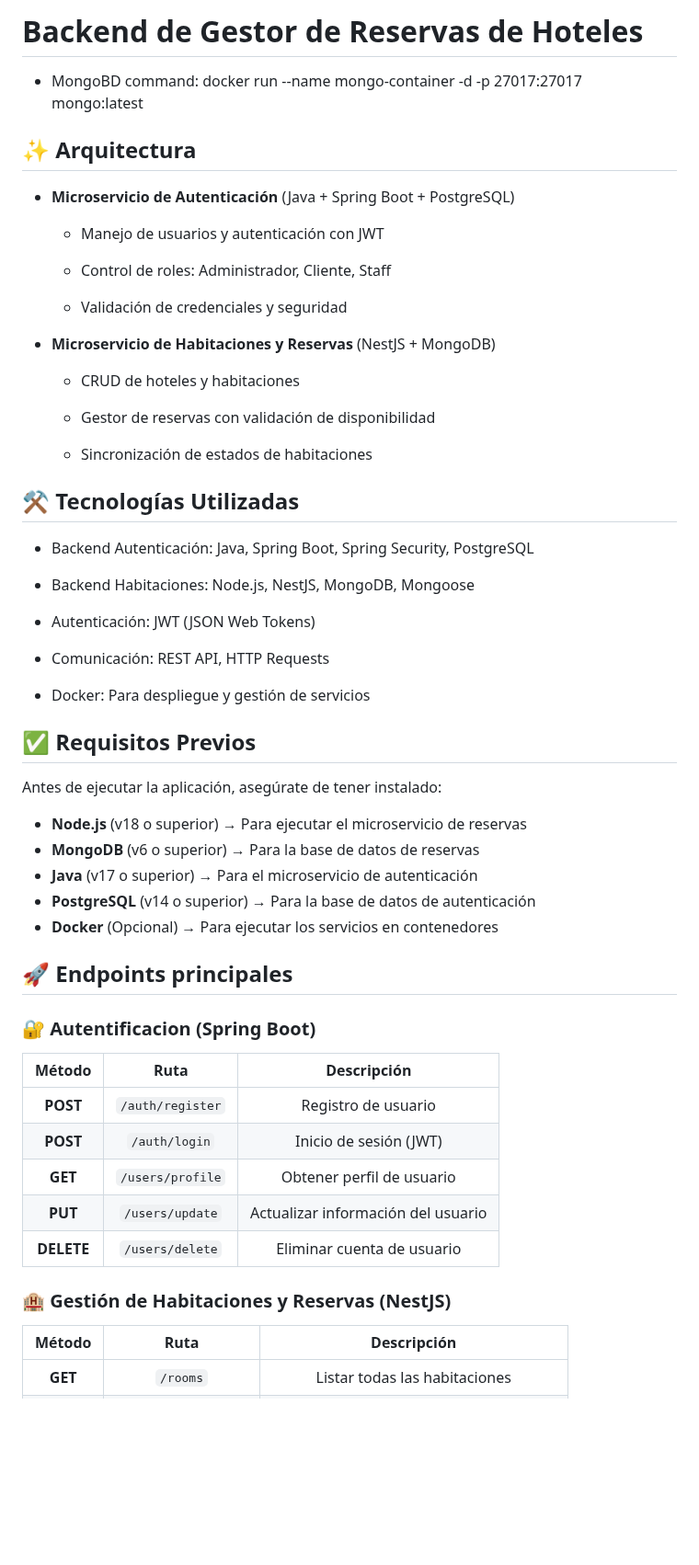
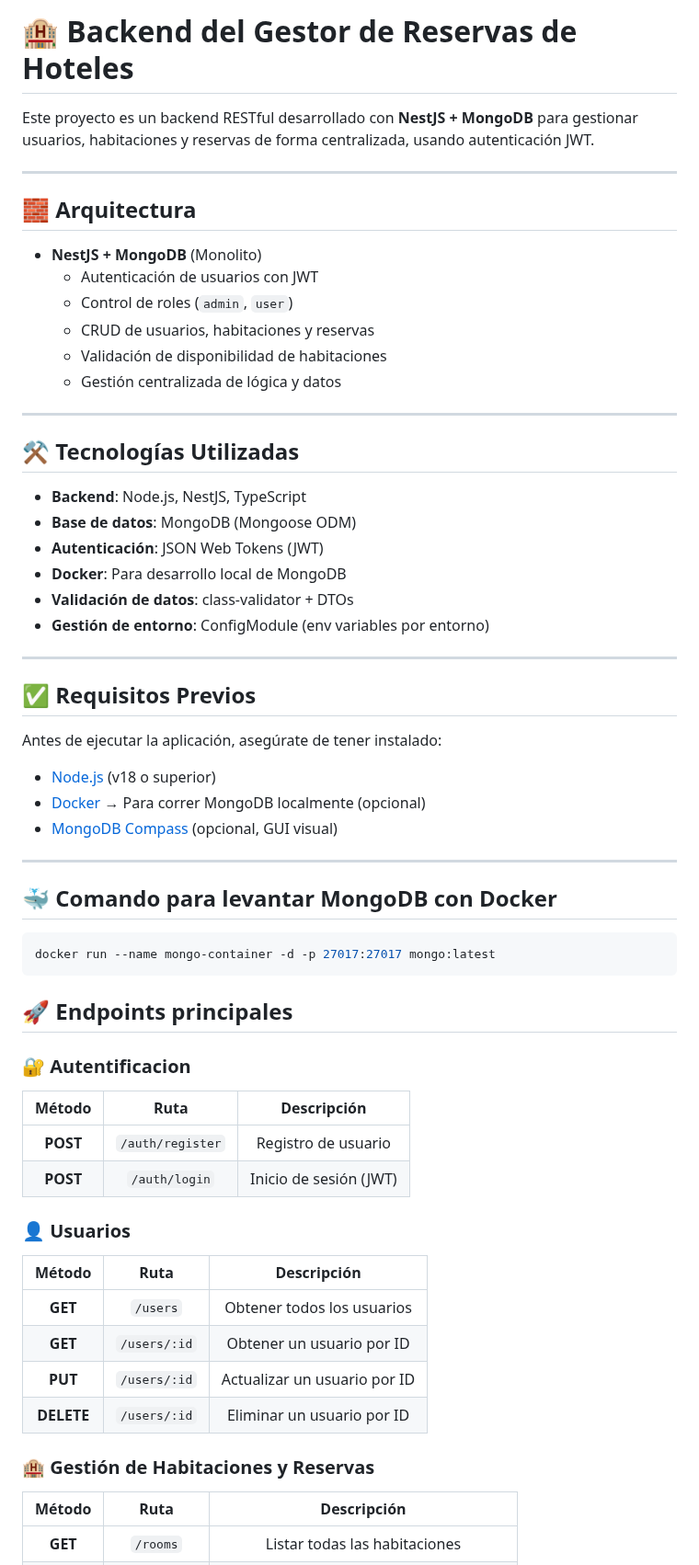
Before and after one commit to alemaan15/room-booking, a Markdown page: README.md, the part around one of its changes. Shown at 92% size. Rendered like a GitHub page; blank space fills up the shorter version.

````diff
--- a/README.md
+++ b/README.md
@@ -1,61 +1,70 @@
-# Backend de Gestor de Reservas de Hoteles
+# 🏨 Backend del Gestor de Reservas de Hoteles
 
- - MongoBD command: docker run --name mongo-container -d -p 27017:27017 mongo:latest
+Este proyecto es un backend RESTful desarrollado con **NestJS + MongoDB** para gestionar usuarios, habitaciones y reservas de forma centralizada, usando autenticación JWT.
 
-## ✨ Arquitectura
+---
 
- - **Microservicio de Autenticación** (Java + Spring Boot + PostgreSQL)
+## 🧱 Arquitectura
 
-   - Manejo de usuarios y autenticación con JWT
+- **NestJS + MongoDB** (Monolito)
+  - Autenticación de usuarios con JWT
+  - Control de roles (`admin`, `user`)
+  - CRUD de usuarios, habitaciones y reservas
+  - Validación de disponibilidad de habitaciones
+  - Gestión centralizada de lógica y datos
 
-   - Control de roles: Administrador, Cliente, Staff
-
-   - Validación de credenciales y seguridad
-
- - **Microservicio de Habitaciones y Reservas** (NestJS + MongoDB)
-
-   - CRUD de hoteles y habitaciones
-
-   - Gestor de reservas con validación de disponibilidad
-
-   - Sincronización de estados de habitaciones
+---
 
 ## ⚒️ Tecnologías Utilizadas
 
- - Backend Autenticación: Java, Spring Boot, Spring Security, PostgreSQL
+- **Backend**: Node.js, NestJS, TypeScript
+- **Base de datos**: MongoDB (Mongoose ODM)
+- **Autenticación**: JSON Web Tokens (JWT)
+- **Docker**: Para desarrollo local de MongoDB
+- **Validación de datos**: class-validator + DTOs
+- **Gestión de entorno**: ConfigModule (env variables por entorno)
 
- - Backend Habitaciones: Node.js, NestJS, MongoDB, Mongoose
-
- - Autenticación: JWT (JSON Web Tokens)
-
- - Comunicación: REST API, HTTP Requests
-
- - Docker: Para despliegue y gestión de servicios
+---
 
 ## ✅ Requisitos Previos
 
 Antes de ejecutar la aplicación, asegúrate de tener instalado:
 
-- **Node.js** (v18 o superior) → Para ejecutar el microservicio de reservas
-- **MongoDB** (v6 o superior) → Para la base de datos de reservas
-- **Java** (v17 o superior) → Para el microservicio de autenticación
-- **PostgreSQL** (v14 o superior) → Para la base de datos de autenticación
-- **Docker** (Opcional) → Para ejecutar los servicios en contenedores
+- [Node.js](https://nodejs.org/) (v18 o superior)
+- [Docker](https://www.docker.com/) → Para correr MongoDB localmente (opcional)
+- [MongoDB Compass](https://www.mongodb.com/try/download/compass) (opcional, GUI visual)
+
+---
+
+## 🐳 Comando para levantar MongoDB con Docker
+
+```bash
+docker run --name mongo-container -d -p 27017:27017 mongo:latest
+```
 
 
 ## 🚀 Endpoints principales
 
-### **🔐 Autentificacion** (Spring Boot)
+
+
+### **🔐 Autentificacion**
 
 | Método  | Ruta            | Descripción                        |
 |:-------:|:--------------:|:----------------------------------:|
 | **POST**   | `/auth/register` | Registro de usuario              |
 | **POST**   | `/auth/login`    | Inicio de sesión (JWT)           |
-| **GET**    | `/users/profile` | Obtener perfil de usuario        |
-| **PUT**    | `/users/update`  | Actualizar información del usuario |
-| **DELETE** | `/users/delete`  | Eliminar cuenta de usuario       |
 
-### **🏨 Gestión de Habitaciones y Reservas**  (NestJS)
+
+### 👤 Usuarios
+
+| Método  | Ruta                 | Descripción                  |
+|:-------:|:--------------:|:----------------------------------:|
+| **GET**   | `/users`           |   Obtener todos los usuarios|
+| **GET**   | `/users/:id`     | Obtener un usuario por ID       |
+| **PUT**   | `/users/:id`     | Actualizar un usuario por ID       |
+| **DELETE**   | `/users/:id`     | Eliminar un usuario por ID       |
+
+### **🏨 Gestión de Habitaciones y Reservas**
 
 | Método  | Ruta               | Descripción                                |
 |:-------:|:------------------:|:-----------------------------------------:|
````
Also changed, not shown: other parts of README.md (+7 -8 lines).
